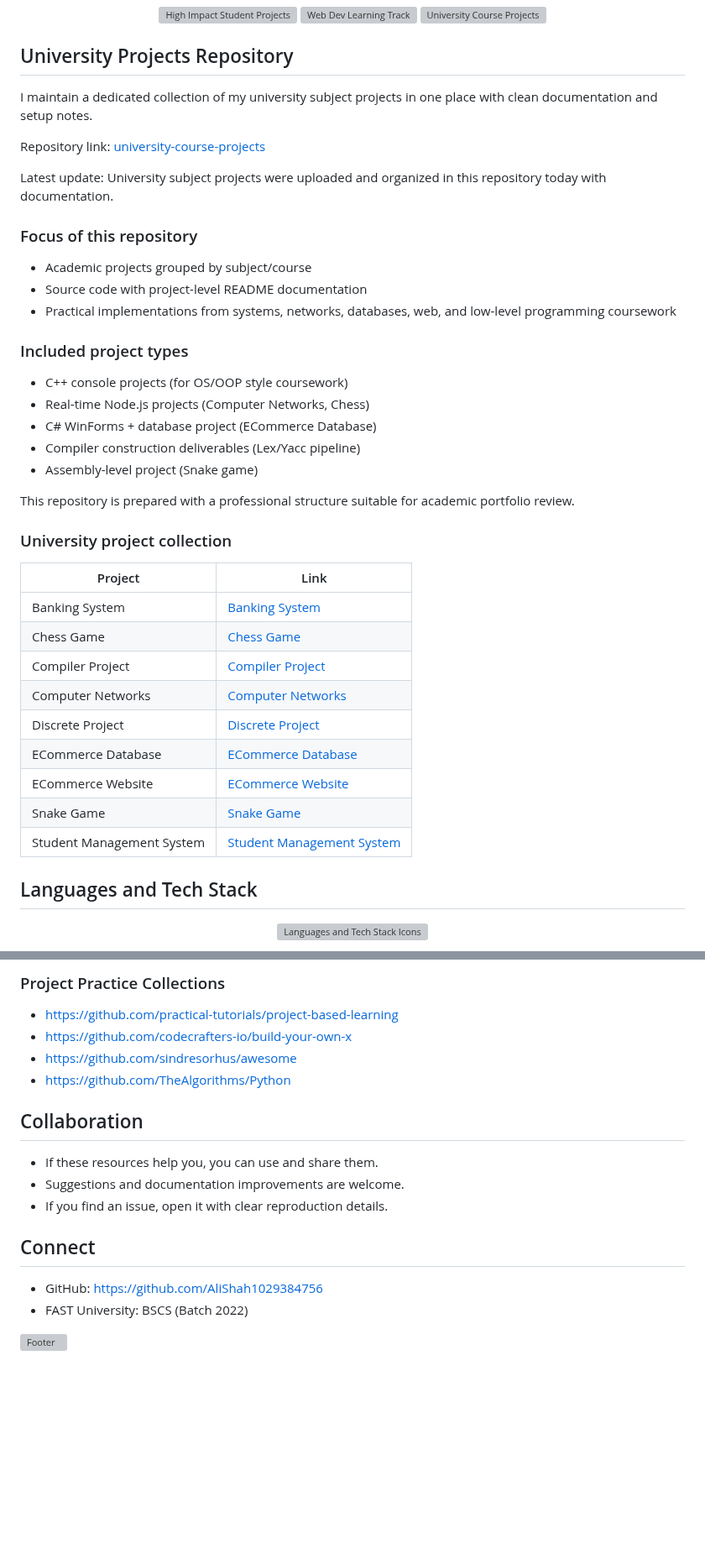
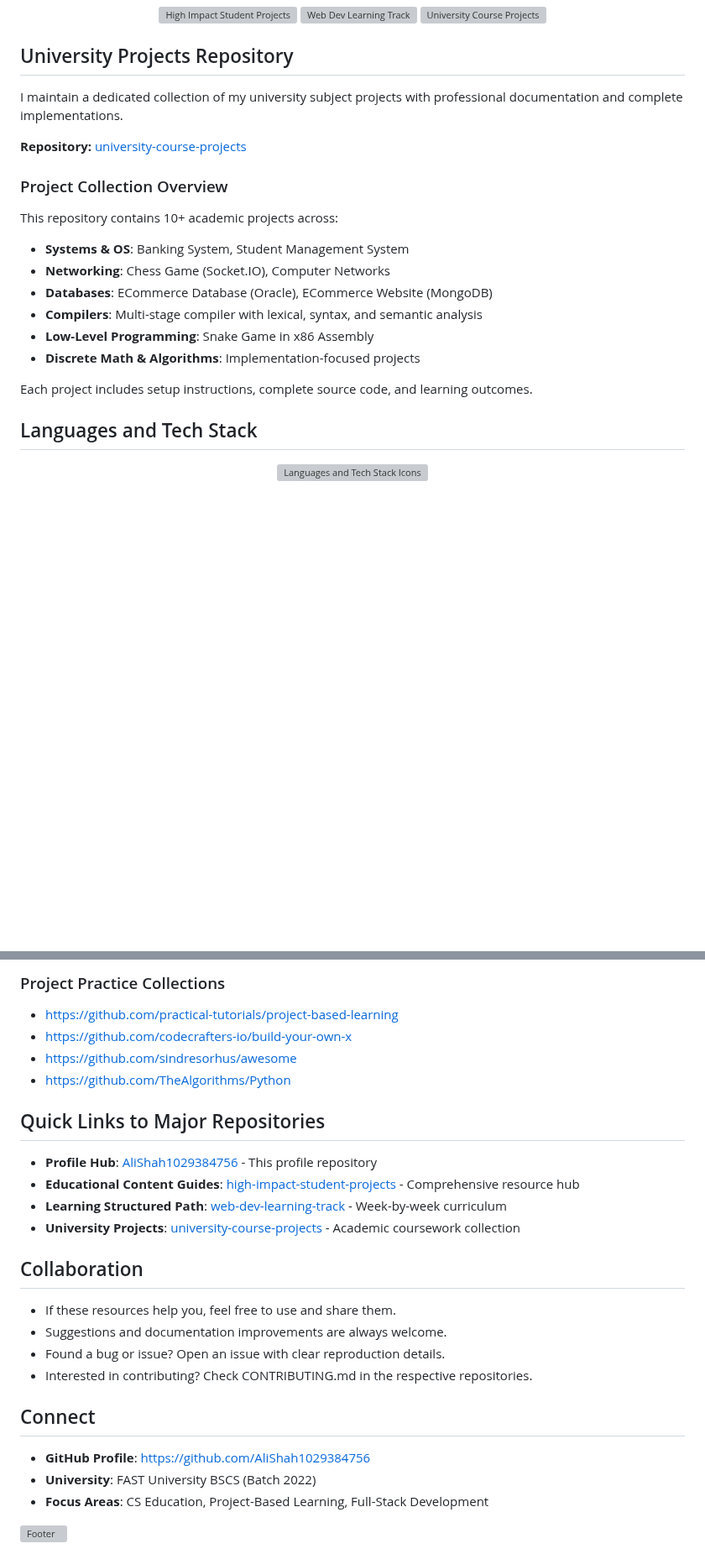
Before and after one commit to AliShah1029384756/AliShah1029384756, a Markdown page: README.md, 2 parts joined by grey strips. Shown at 84% size. Rendered like a GitHub page; blank space fills up the shorter version; grey boxes are pictures that could not be loaded.

Commit message:
Polish profile README: streamline university projects section and improve professional presentation

```diff
--- a/README.md
+++ b/README.md
@@ -58,38 +64,20 @@ This profile is built like a mini learning portal for students who want structur
 </p>
 
 ## University Projects Repository
-I maintain a dedicated collection of my university subject projects in one place with clean documentation and setup notes.
+I maintain a dedicated collection of my university subject projects with professional documentation and complete implementations.
 
-Repository link: [university-course-projects](https://github.com/AliShah1029384756/university-course-projects)
+**Repository:** [university-course-projects](https://github.com/AliShah1029384756/university-course-projects)
 
-Latest update: University subject projects were uploaded and organized in this repository today with documentation.
+### Project Collection Overview
+This repository contains 10+ academic projects across:
+- **Systems & OS**: Banking System, Student Management System
+- **Networking**: Chess Game (Socket.IO), Computer Networks
+- **Databases**: ECommerce Database (Oracle), ECommerce Website (MongoDB)
+- **Compilers**: Multi-stage compiler with lexical, syntax, and semantic analysis
+- **Low-Level Programming**: Snake Game in x86 Assembly
+- **Discrete Math & Algorithms**: Implementation-focused projects
 
-### Focus of this repository
-- Academic projects grouped by subject/course
-- Source code with project-level README documentation
-- Practical implementations from systems, networks, databases, web, and low-level programming coursework
-
-### Included project types
-- C++ console projects (for OS/OOP style coursework)
-- Real-time Node.js projects (Computer Networks, Chess)
-- C# WinForms + database project (ECommerce Database)
-- Compiler construction deliverables (Lex/Yacc pipeline)
-- Assembly-level project (Snake game)
-
-This repository is prepared with a professional structure suitable for academic portfolio review.
-
-### University project collection
-| Project | Link |
-|---|---|
-| Banking System | [Banking System](https://github.com/AliShah1029384756/university-course-projects/tree/main/Banking%20System) |
-| Chess Game | [Chess Game](https://github.com/AliShah1029384756/university-course-projects/tree/main/Chess%20Game) |
-| Compiler Project | [Compiler Project](https://github.com/AliShah1029384756/university-course-projects/tree/main/Compiler%20Project) |
-| Computer Networks | [Computer Networks](https://github.com/AliShah1029384756/university-course-projects/tree/main/Computer%20Networks) |
-| Discrete Project | [Discrete Project](https://github.com/AliShah1029384756/university-course-projects/tree/main/Discrete%20Project) |
-| ECommerce Database | [ECommerce Database](https://github.com/AliShah1029384756/university-course-projects/tree/main/ECommerce%20Database) |
-| ECommerce Website | [ECommerce Website](https://github.com/AliShah1029384756/university-course-projects/tree/main/ECommerce%20Website) |
-| Snake Game | [Snake Game](https://github.com/AliShah1029384756/university-course-projects/tree/main/Snake%20Game) |
-| Student Management System | [Student Management System](https://github.com/AliShah1029384756/university-course-projects/tree/main/Student%20Management%20System) |
+Each project includes setup instructions, complete source code, and learning outcomes.
 
 ## Languages and Tech Stack
 <p align="center">
@@ -165,13 +151,21 @@ This repository is prepared with a professional structure suitable for academic
 - https://github.com/sindresorhus/awesome
 - https://github.com/TheAlgorithms/Python
 
+## Quick Links to Major Repositories
+- **Profile Hub**: [AliShah1029384756](https://github.com/AliShah1029384756/AliShah1029384756) - This profile repository
+- **Educational Content Guides**: [high-impact-student-projects](https://github.com/AliShah1029384756/high-impact-student-projects) - Comprehensive resource hub
+- **Learning Structured Path**: [web-dev-learning-track](https://github.com/AliShah1029384756/web-dev-learning-track) - Week-by-week curriculum
+- **University Projects**: [university-course-projects](https://github.com/AliShah1029384756/university-course-projects) - Academic coursework collection
+
 ## Collaboration
-- If these resources help you, you can use and share them.
-- Suggestions and documentation improvements are welcome.
-- If you find an issue, open it with clear reproduction details.
+- If these resources help you, feel free to use and share them.
+- Suggestions and documentation improvements are always welcome.
+- Found a bug or issue? Open an issue with clear reproduction details.
+- Interested in contributing? Check CONTRIBUTING.md in the respective repositories.
 
 ## Connect
-- GitHub: https://github.com/AliShah1029384756
-- FAST University: BSCS (Batch 2022)
+- **GitHub Profile**: https://github.com/AliShah1029384756
+- **University**: FAST University BSCS (Batch 2022)
+- **Focus Areas**: CS Education, Project-Based Learning, Full-Stack Development
 
 <img width="100%" src="https://capsule-render.vercel.app/api?type=waving&height=120&section=footer&color=0:0f766e,50:0891b2,100:1d4ed8" alt="Footer" />
```
Also changed, not shown: other parts of README.md (+22 -18 lines).
